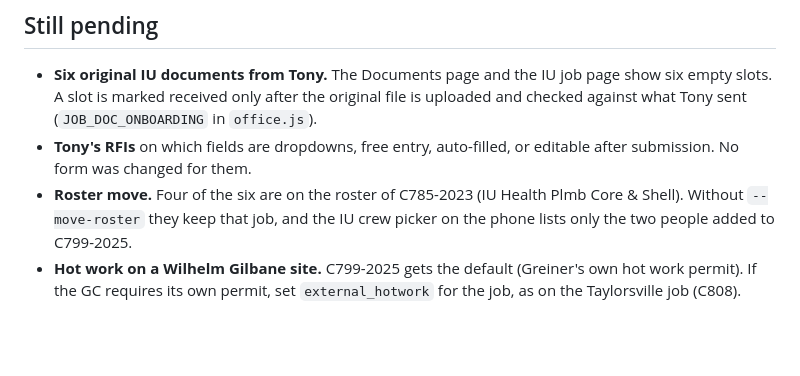
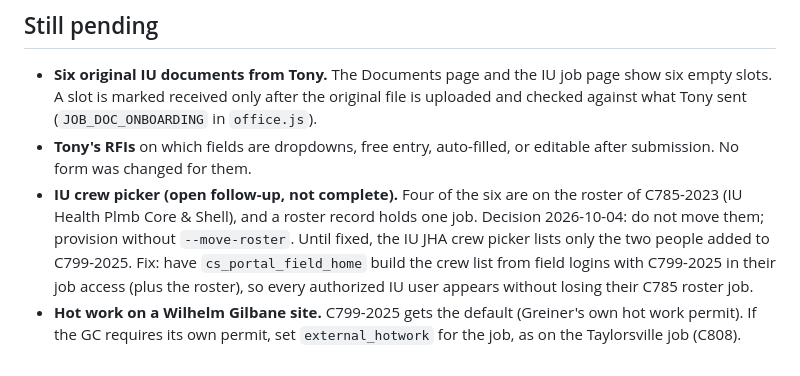
Before and after one commit to Michaelai1/greiner-safety-dashboard, a Markdown page: provisioning/README-iu-c799.md, the part around the change. GitHub-like rendering; blank space fills up the shorter version.

Commit message:
IU runbook: record crew-picker follow-up (four users stay on C785 roster)
Co-Authored-By: Claude Opus 5.5 <noreply@anthropic.com>

```diff
--- a/provisioning/README-iu-c799.md
+++ b/provisioning/README-iu-c799.md
@@ -46,7 +46,10 @@ Without a policy the generator prepares the job and roster and reports every per
   `office.js`).
 - **Tony's RFIs** on which fields are dropdowns, free entry, auto-filled, or editable after submission. No form was
   changed for them.
-- **Roster move.** Four of the six are on the roster of C785-2023 (IU Health Plmb Core & Shell). Without
-  `--move-roster` they keep that job, and the IU crew picker on the phone lists only the two people added to C799-2025.
+- **IU crew picker (open follow-up, not complete).** Four of the six are on the roster of C785-2023 (IU Health Plmb
+  Core & Shell), and a roster record holds one job. Decision 2026-10-04: do not move them; provision without
+  `--move-roster`. Until fixed, the IU JHA crew picker lists only the two people added to C799-2025. Fix: have
+  `cs_portal_field_home` build the crew list from field logins with C799-2025 in their job access (plus the roster),
+  so every authorized IU user appears without losing their C785 roster job.
 - **Hot work on a Wilhelm Gilbane site.** C799-2025 gets the default (Greiner's own hot work permit). If the GC
   requires its own permit, set `external_hotwork` for the job, as on the Taylorsville job (C808).
```
